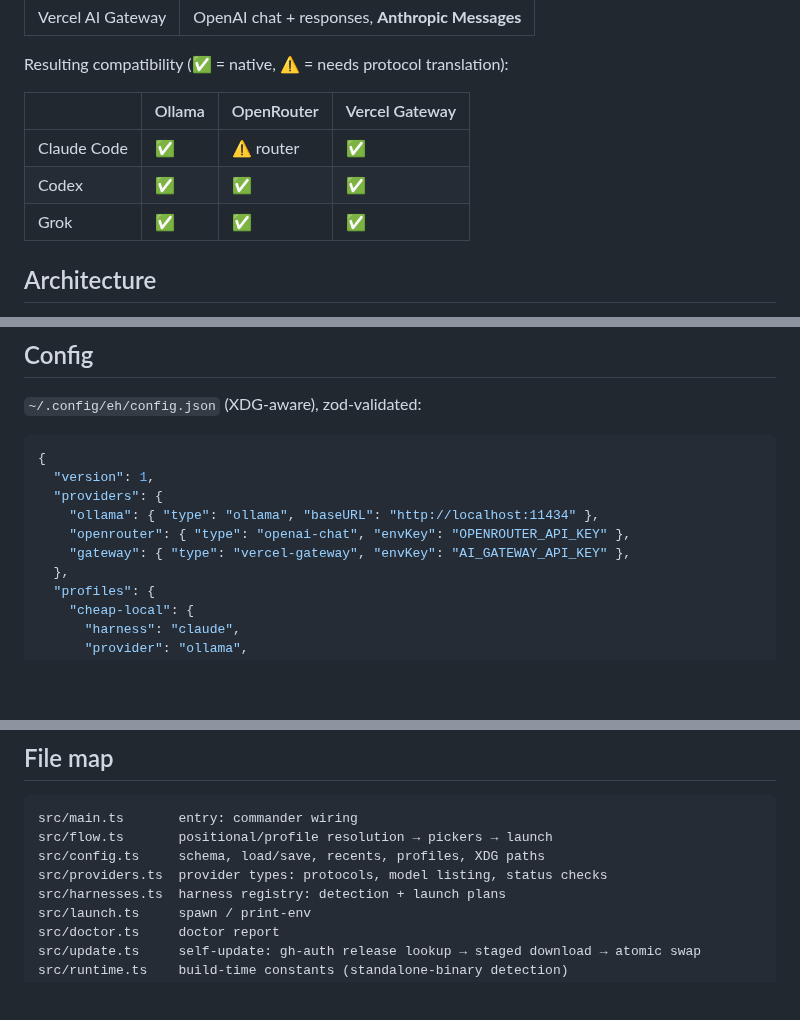
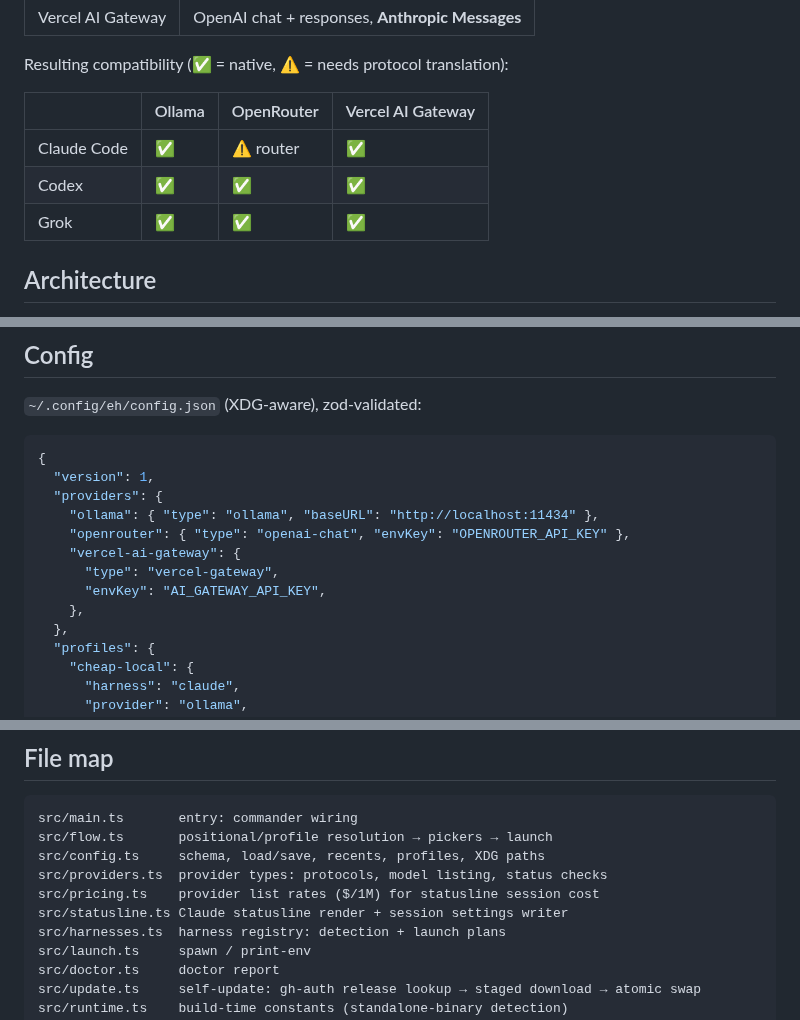
Before and after one commit to alephic-ai/exquisite-harness, a Markdown page: DESIGN.md, 3 parts joined by grey strips. Rendered like a GitHub page; blank space fills up the shorter version.

```diff
--- a/DESIGN.md
+++ b/DESIGN.md
@@ -23,11 +23,11 @@ them is the whole game, and the matrix is already mostly green natively:
 
 Resulting compatibility (✅ = native, ⚠️ = needs protocol translation):
 
-|             | Ollama | OpenRouter | Vercel Gateway |
-| ----------- | ------ | ---------- | -------------- |
-| Claude Code | ✅     | ⚠️ router  | ✅             |
-| Codex       | ✅     | ✅         | ✅             |
-| Grok        | ✅     | ✅         | ✅             |
+|             | Ollama | OpenRouter | Vercel AI Gateway |
+| ----------- | ------ | ---------- | ----------------- |
+| Claude Code | ✅     | ⚠️ router  | ✅                |
+| Codex       | ✅     | ✅         | ✅                |
+| Grok        | ✅     | ✅         | ✅                |
 
 ## Architecture
 
@@ -99,7 +99,10 @@ positional args must be complete; no prompts.
   "providers": {
     "ollama": { "type": "ollama", "baseURL": "http://localhost:11434" },
     "openrouter": { "type": "openai-chat", "envKey": "OPENROUTER_API_KEY" },
-    "gateway": { "type": "vercel-gateway", "envKey": "AI_GATEWAY_API_KEY" },
+    "vercel-ai-gateway": {
+      "type": "vercel-gateway",
+      "envKey": "AI_GATEWAY_API_KEY",
+    },
   },
   "profiles": {
     "cheap-local": {
@@ -213,6 +227,8 @@ src/main.ts       entry: commander wiring
 src/flow.ts       positional/profile resolution → pickers → launch
 src/config.ts     schema, load/save, recents, profiles, XDG paths
 src/providers.ts  provider types: protocols, model listing, status checks
+src/pricing.ts    provider list rates ($/1M) for statusline session cost
+src/statusline.ts Claude statusline render + session settings writer
 src/harnesses.ts  harness registry: detection + launch plans
 src/launch.ts     spawn / print-env
 src/doctor.ts     doctor report
```
Also changed, not shown: other parts of DESIGN.md (+20 -9 lines), README.md (+9 -2 lines), docs/qa/eh-cli.md (+8 -6 lines), docs/images/eh-statusline.jpg (added), 14 other files.
